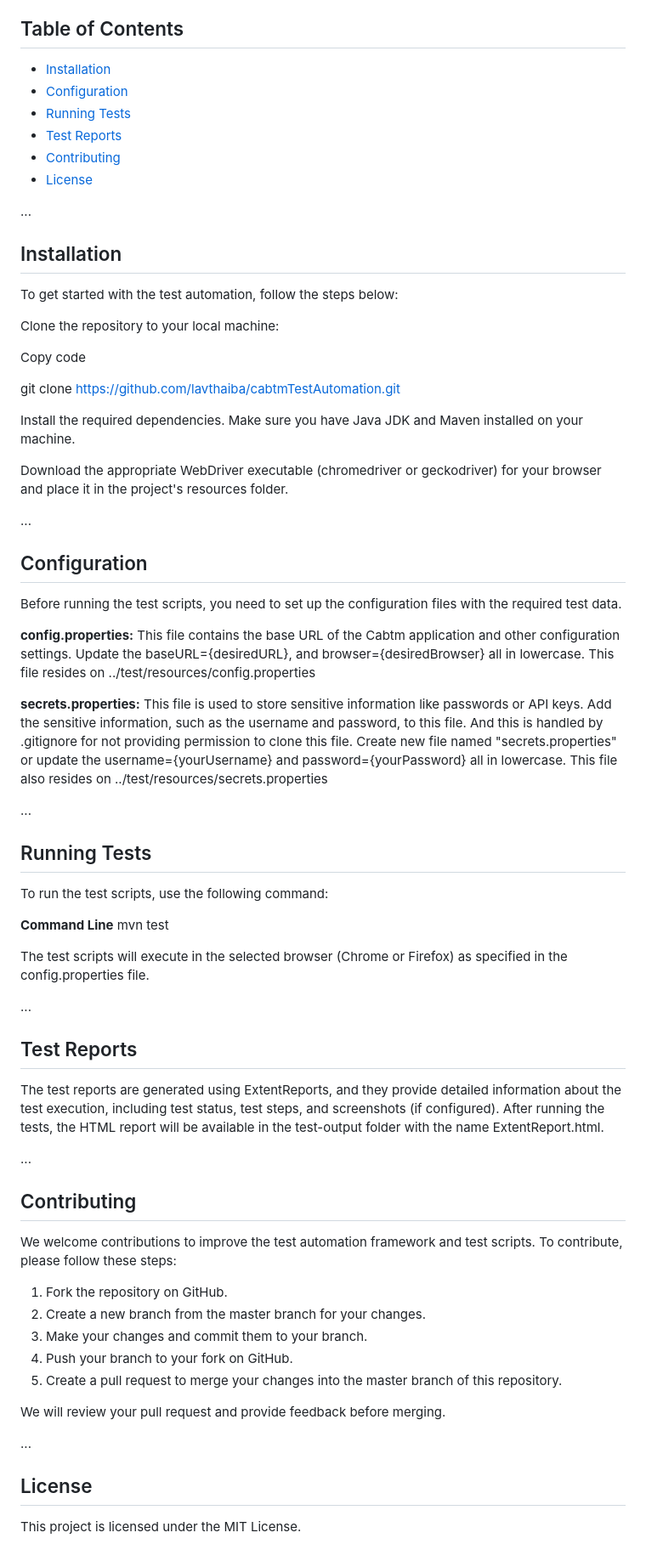
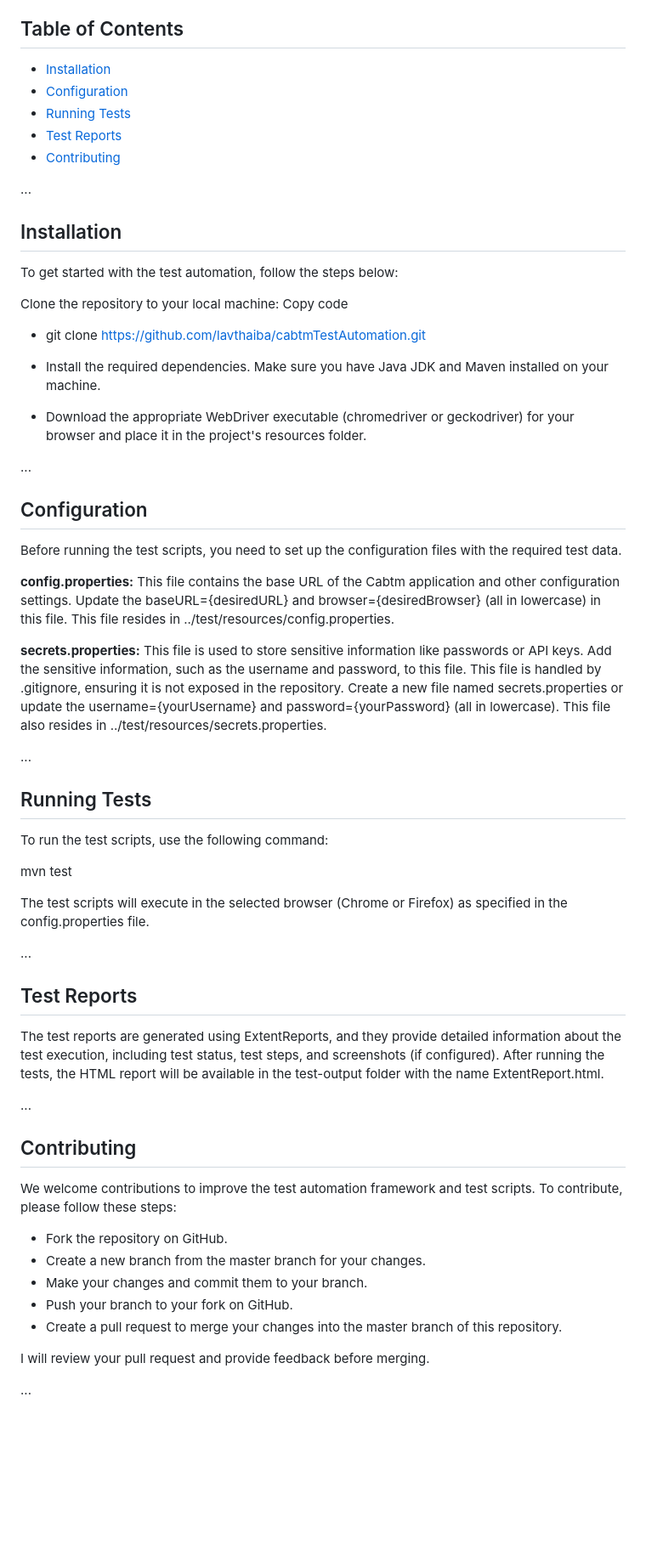
Before and after one commit to lavthaiba/cabtmTestAutomation, a Markdown page: README.md, the part around one of its changes. Shown at 85% size. GitHub-like rendering; blank space fills up the shorter version.

```diff
--- a/README.md
+++ b/README.md
@@ -42,13 +42,11 @@ This test automation framework enables efficient and reliable testing of web app
 This repository contains the test automation framework and test scripts for the Cabtm application. The automation framework is built using Java, TestNG, Selenium WebDriver, and ExtentReports for reporting. It provides a set of reusable functions and test scripts to automate the testing of various features of the Cabtm application.
 
 ## Table of Contents
-
 - [Installation](#installation)
 - [Configuration](#configuration)
 - [Running Tests](#running-tests)
 - [Test Reports](#test-reports)
 - [Contributing](#contributing)
-- [License](#license)
 
 ...
 
@@ -56,32 +54,27 @@ This repository contains the test automation framework and test scripts for the
 To get started with the test automation, follow the steps below:
 
 Clone the repository to your local machine:
+Copy code
+- git clone https://github.com/lavthaiba/cabtmTestAutomation.git
 
-Copy code
+- Install the required dependencies. Make sure you have Java JDK and Maven installed on your machine.
 
-git clone https://github.com/lavthaiba/cabtmTestAutomation.git
-
-Install the required dependencies. Make sure you have Java JDK and Maven installed on your machine.
-
-Download the appropriate WebDriver executable (chromedriver or geckodriver) for your browser and place it in the project's resources folder.
+- Download the appropriate WebDriver executable (chromedriver or geckodriver) for your browser and place it in the project's resources folder.
 
 ...
 
 ## Configuration
-
 Before running the test scripts, you need to set up the configuration files with the required test data.
 
-**config.properties:** This file contains the base URL of the Cabtm application and other configuration settings. Update the baseURL={desiredURL}, and browser={desiredBrowser} all in lowercase. This file resides on ../test/resources/config.properties
+**config.properties:** This file contains the base URL of the Cabtm application and other configuration settings. Update the baseURL={desiredURL} and browser={desiredBrowser} (all in lowercase) in this file. This file resides in ../test/resources/config.properties.
 
-**secrets.properties:** This file is used to store sensitive information like passwords or API keys. Add the sensitive information, such as the username and password, to this file. And this is handled by .gitignore for not providing permission to clone this file. Create new file named "secrets.properties" or update the username={yourUsername} and password={yourPassword} all in lowercase. This file also resides on ../test/resources/secrets.properties
+**secrets.properties:** This file is used to store sensitive information like passwords or API keys. Add the sensitive information, such as the username and password, to this file. This file is handled by .gitignore, ensuring it is not exposed in the repository. Create a new file named secrets.properties or update the username={yourUsername} and password={yourPassword} (all in lowercase). This file also resides in ../test/resources/secrets.properties.
 
 ...
 
 ## Running Tests
-
 To run the test scripts, use the following command:
 
-**Command Line**
 mvn test
 
 The test scripts will execute in the selected browser (Chrome or Firefox) as specified in the config.properties file.
@@ -89,25 +82,19 @@ The test scripts will execute in the selected browser (Chrome or Firefox) as spe
 ...
 
 ## Test Reports
-
 The test reports are generated using ExtentReports, and they provide detailed information about the test execution, including test status, test steps, and screenshots (if configured). After running the tests, the HTML report will be available in the test-output folder with the name ExtentReport.html.
 
 ...
 
 ## Contributing
-
 We welcome contributions to improve the test automation framework and test scripts. To contribute, please follow these steps:
 
-1. Fork the repository on GitHub.
-2. Create a new branch from the master branch for your changes.
-3. Make your changes and commit them to your branch.
-4. Push your branch to your fork on GitHub.
-5. Create a pull request to merge your changes into the master branch of this repository.
+- Fork the repository on GitHub.
+- Create a new branch from the master branch for your changes.
+- Make your changes and commit them to your branch.
+- Push your branch to your fork on GitHub.
+- Create a pull request to merge your changes into the master branch of this repository.
 
-We will review your pull request and provide feedback before merging.
+I will review your pull request and provide feedback before merging.
 
 ...
-
-## License
-
-This project is licensed under the MIT License.
```
Also changed, not shown: other parts of README.md (+6 -6 lines).
